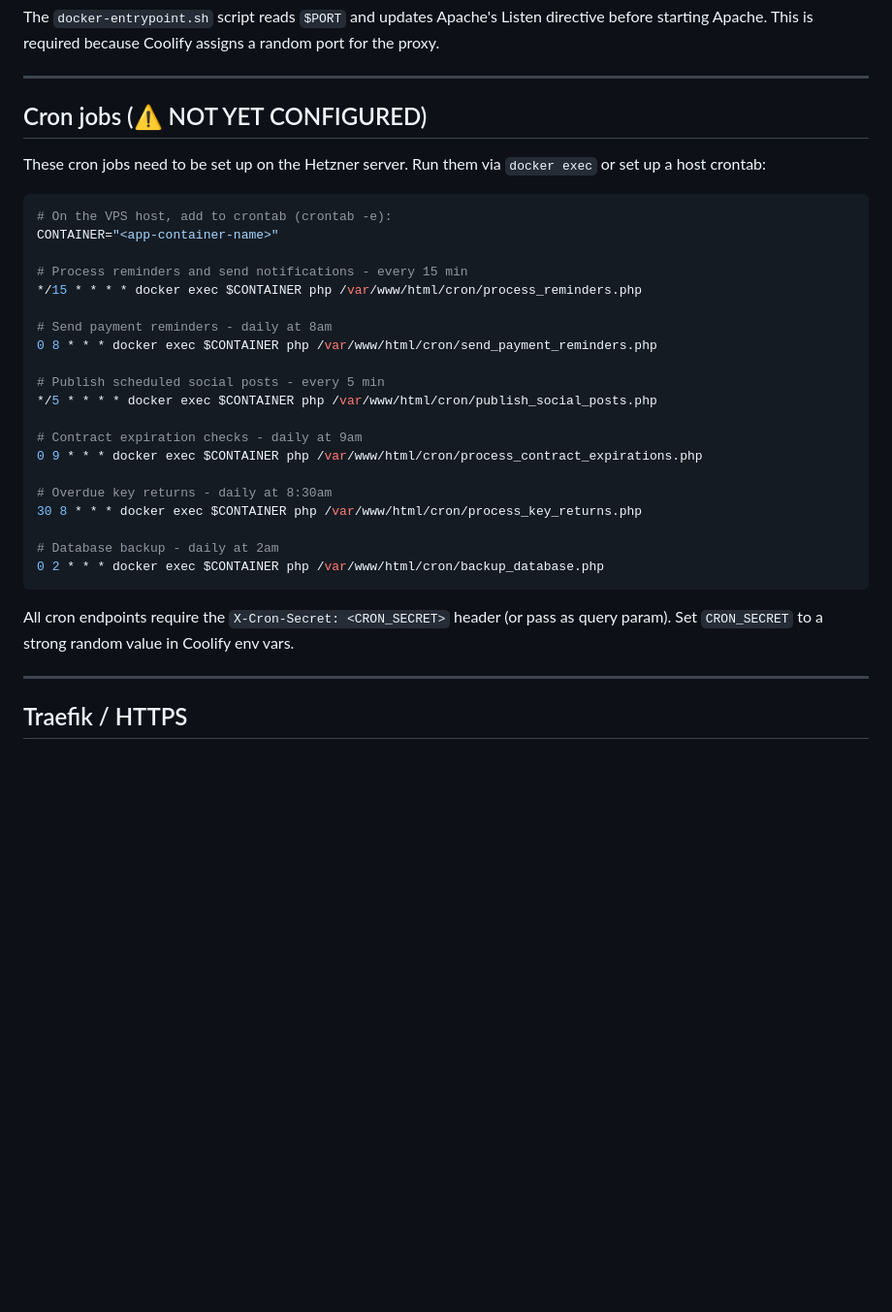
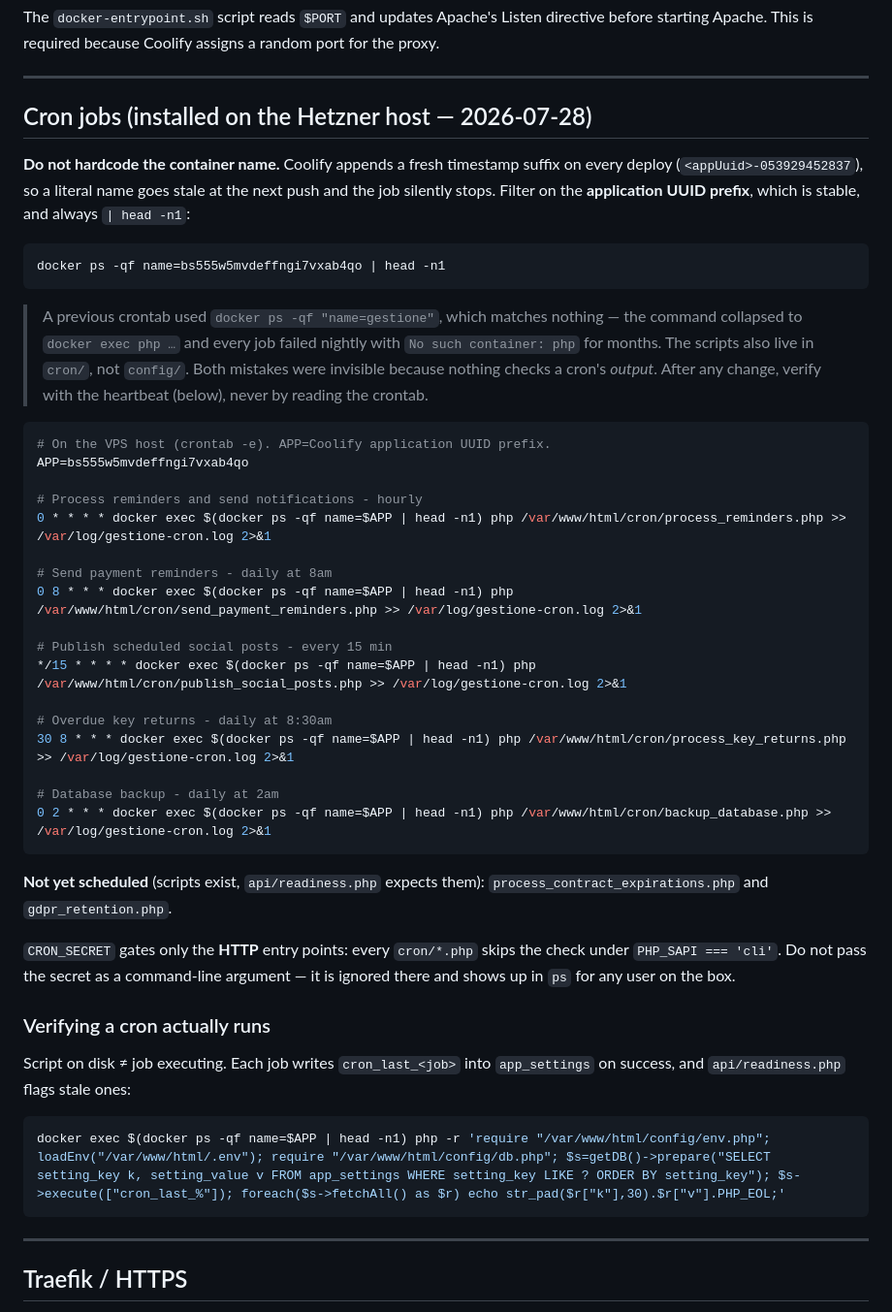
Before and after one commit to kristi2002/Gestione-Immobiliare, a Markdown page: docs/deployment/DEPLOY.md, the part around the change. Shown at 97% size. GitHub-like rendering; blank space fills up the shorter version.

Commit message:
docs(deploy): il crontab reale, e perché quello vecchio non girava
DEPLOY.md diceva CONTAINER="<app-container-name>": un segnaposto che invita a
incollare il nome del container. Su Coolify quel nome cambia suffisso a ogni
deploy, quindi la riga muore al push successivo. Il crontab in produzione era
finito peggio — filtrava `name=gestione`, che non corrisponde a nulla — e per
mesi ogni job è uscito con `No such container: php` senza che nessuno se ne
accorgesse. Gli script, in più, sono in cron/ e il doc mandava a config/.

Documenta il filtro stabile (prefisso UUID applicazione), il crontab
effettivamente installato, i due job ancora non schedulati
(process_contract_expirations, gdpr_retention) e il comando per leggere gli
heartbeat: l'unico modo onesto di dire che un cron gira è guardare cosa ha
scritto, non rileggere il crontab.

Chiarisce anche che CRON_SECRET vale solo per gli entry point HTTP: passarla
come argomento da CLI non serve e la espone in `ps`.

Co-Authored-By: Claude Opus 5 <noreply@anthropic.com>

````diff
--- a/docs/deployment/DEPLOY.md
+++ b/docs/deployment/DEPLOY.md
@@ -178,34 +178,58 @@ The `docker-entrypoint.sh` script reads `$PORT` and updates Apache's Listen dire
 
 ---
 
-## Cron jobs (⚠️ NOT YET CONFIGURED)
+## Cron jobs (installed on the Hetzner host — 2026-07-28)
 
-These cron jobs need to be set up on the Hetzner server. Run them via `docker exec` or set up a host crontab:
+**Do not hardcode the container name.** Coolify appends a fresh timestamp suffix on
+every deploy (`<appUuid>-053929452837`), so a literal name goes stale at the next
+push and the job silently stops. Filter on the **application UUID prefix**, which is
+stable, and always `| head -n1`:
 
 ```bash
-# On the VPS host, add to crontab (crontab -e):
-CONTAINER="<app-container-name>"
+docker ps -qf name=bs555w5mvdeffngi7vxab4qo | head -n1
+```
 
-# Process reminders and send notifications - every 15 min
-*/15 * * * * docker exec $CONTAINER php /var/www/html/cron/process_reminders.php
+> A previous crontab used `docker ps -qf "name=gestione"`, which matches nothing —
+> the command collapsed to `docker exec php …` and every job failed nightly with
+> `No such container: php` for months. The scripts also live in `cron/`, not
+> `config/`. Both mistakes were invisible because nothing checks a cron's *output*.
+> After any change, verify with the heartbeat (below), never by reading the crontab.
+
+```bash
+# On the VPS host (crontab -e). APP=Coolify application UUID prefix.
+APP=bs555w5mvdeffngi7vxab4qo
+
+# Process reminders and send notifications - hourly
+0 * * * * docker exec $(docker ps -qf name=$APP | head -n1) php /var/www/html/cron/process_reminders.php >> /var/log/gestione-cron.log 2>&1
 
 # Send payment reminders - daily at 8am
-0 8 * * * docker exec $CONTAINER php /var/www/html/cron/send_payment_reminders.php
+0 8 * * * docker exec $(docker ps -qf name=$APP | head -n1) php /var/www/html/cron/send_payment_reminders.php >> /var/log/gestione-cron.log 2>&1
 
-# Publish scheduled social posts - every 5 min
-*/5 * * * * docker exec $CONTAINER php /var/www/html/cron/publish_social_posts.php
-
-# Contract expiration checks - daily at 9am
-0 9 * * * docker exec $CONTAINER php /var/www/html/cron/process_contract_expirations.php
+# Publish scheduled social posts - every 15 min
+*/15 * * * * docker exec $(docker ps -qf name=$APP | head -n1) php /var/www/html/cron/publish_social_posts.php >> /var/log/gestione-cron.log 2>&1
 
 # Overdue key returns - daily at 8:30am
-30 8 * * * docker exec $CONTAINER php /var/www/html/cron/process_key_returns.php
+30 8 * * * docker exec $(docker ps -qf name=$APP | head -n1) php /var/www/html/cron/process_key_returns.php >> /var/log/gestione-cron.log 2>&1
 
 # Database backup - daily at 2am
-0 2 * * * docker exec $CONTAINER php /var/www/html/cron/backup_database.php
+0 2 * * * docker exec $(docker ps -qf name=$APP | head -n1) php /var/www/html/cron/backup_database.php >> /var/log/gestione-cron.log 2>&1
 ```
 
-All cron endpoints require the `X-Cron-Secret: <CRON_SECRET>` header (or pass as query param). Set `CRON_SECRET` to a strong random value in Coolify env vars.
+**Not yet scheduled** (scripts exist, `api/readiness.php` expects them):
+`process_contract_expirations.php` and `gdpr_retention.php`.
+
+`CRON_SECRET` gates only the **HTTP** entry points: every `cron/*.php` skips the
+check under `PHP_SAPI === 'cli'`. Do not pass the secret as a command-line argument
+— it is ignored there and shows up in `ps` for any user on the box.
+
+### Verifying a cron actually runs
+
+Script on disk ≠ job executing. Each job writes `cron_last_<job>` into
+`app_settings` on success, and `api/readiness.php` flags stale ones:
+
+```bash
+docker exec $(docker ps -qf name=$APP | head -n1) php -r 'require "/var/www/html/config/env.php"; loadEnv("/var/www/html/.env"); require "/var/www/html/config/db.php"; $s=getDB()->prepare("SELECT setting_key k, setting_value v FROM app_settings WHERE setting_key LIKE ? ORDER BY setting_key"); $s->execute(["cron_last_%"]); foreach($s->fetchAll() as $r) echo str_pad($r["k"],30).$r["v"].PHP_EOL;'
+```
 
 ---
 
````
